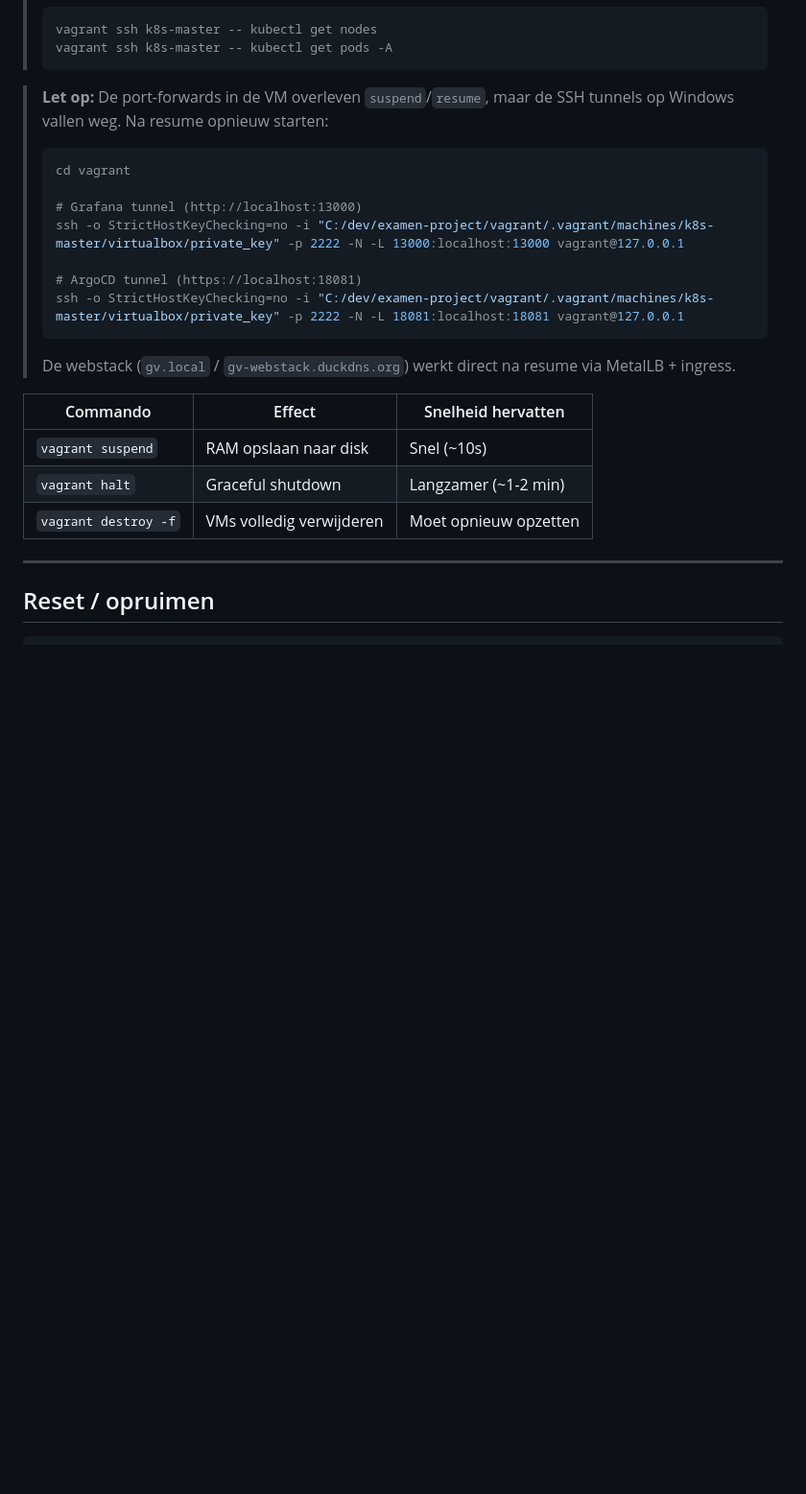
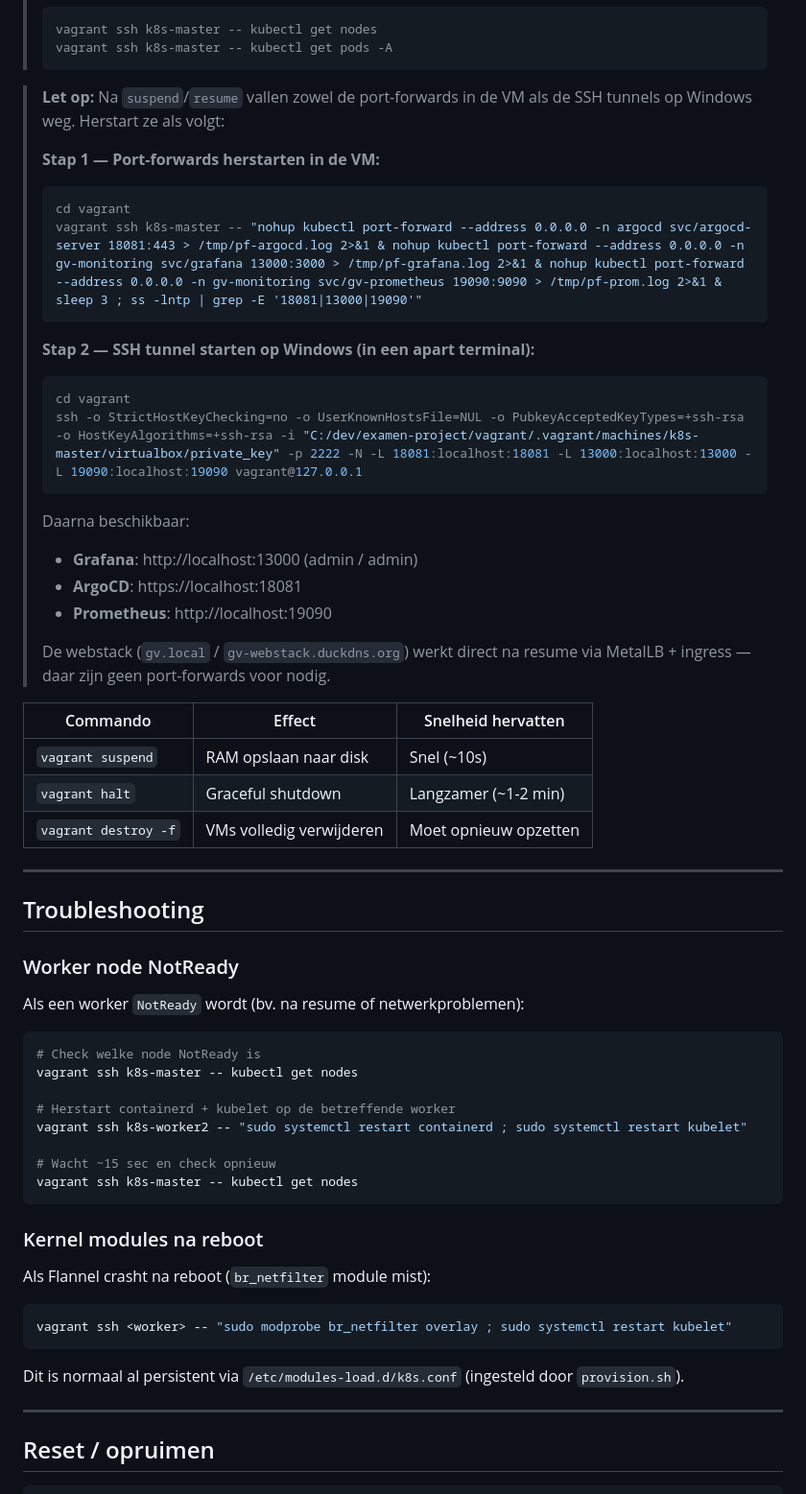
Before and after one commit to Geert-Vuurstaek/linuxweb, a Markdown page: README.md, the part around one of its changes. Shown at 96% size. Rendered like a GitHub page; blank space fills up the shorter version.

Commit message:
docs: README bijgewerkt met werkende demo commando's en SSH tunnel opties

````diff
--- a/README.md
+++ b/README.md
@@ -321,17 +339,26 @@ vagrant up
 > vagrant ssh k8s-master -- kubectl get pods -A
 > ```
 
-> **Let op:** De port-forwards in de VM overleven `suspend`/`resume`, maar de SSH tunnels op Windows vallen weg. Na resume opnieuw starten:
+> **Let op:** Na `suspend`/`resume` vallen zowel de port-forwards in de VM als de SSH tunnels op Windows weg. Herstart ze als volgt:
+>
+> **Stap 1 — Port-forwards herstarten in de VM:**
 > ```powershell
 > cd vagrant
+> vagrant ssh k8s-master -- "nohup kubectl port-forward --address 0.0.0.0 -n argocd svc/argocd-server 18081:443 > /tmp/pf-argocd.log 2>&1 & nohup kubectl port-forward --address 0.0.0.0 -n gv-monitoring svc/grafana 13000:3000 > /tmp/pf-grafana.log 2>&1 & nohup kubectl port-forward --address 0.0.0.0 -n gv-monitoring svc/gv-prometheus 19090:9090 > /tmp/pf-prom.log 2>&1 & sleep 3 ; ss -lntp | grep -E '18081|13000|19090'"
+> ```
 >
-> # Grafana tunnel (http://localhost:13000)
-> ssh -o StrictHostKeyChecking=no -i "C:/dev/examen-project/vagrant/.vagrant/machines/k8s-master/virtualbox/private_key" -p 2222 -N -L 13000:localhost:13000 vagrant@127.0.0.1
+> **Stap 2 — SSH tunnel starten op Windows (in een apart terminal):**
+> ```powershell
+> cd vagrant
+> ssh -o StrictHostKeyChecking=no -o UserKnownHostsFile=NUL -o PubkeyAcceptedKeyTypes=+ssh-rsa -o HostKeyAlgorithms=+ssh-rsa -i "C:/dev/examen-project/vagrant/.vagrant/machines/k8s-master/virtualbox/private_key" -p 2222 -N -L 18081:localhost:18081 -L 13000:localhost:13000 -L 19090:localhost:19090 vagrant@127.0.0.1
+> ```
 >
-> # ArgoCD tunnel (https://localhost:18081)
-> ssh -o StrictHostKeyChecking=no -i "C:/dev/examen-project/vagrant/.vagrant/machines/k8s-master/virtualbox/private_key" -p 2222 -N -L 18081:localhost:18081 vagrant@127.0.0.1
-> ```
-> De webstack (`gv.local` / `gv-webstack.duckdns.org`) werkt direct na resume via MetalLB + ingress.
+> Daarna beschikbaar:
+> - **Grafana**: http://localhost:13000 (admin / admin)
+> - **ArgoCD**: https://localhost:18081
+> - **Prometheus**: http://localhost:19090
+>
+> De webstack (`gv.local` / `gv-webstack.duckdns.org`) werkt direct na resume via MetalLB + ingress — daar zijn geen port-forwards voor nodig.
 
 | Commando | Effect | Snelheid hervatten |
 |----------|--------|--------------------|
@@ -341,6 +368,30 @@ vagrant up
 
 ---
 
+## Troubleshooting
+
+### Worker node NotReady
+Als een worker `NotReady` wordt (bv. na resume of netwerkproblemen):
+```powershell
+# Check welke node NotReady is
+vagrant ssh k8s-master -- kubectl get nodes
+
+# Herstart containerd + kubelet op de betreffende worker
+vagrant ssh k8s-worker2 -- "sudo systemctl restart containerd ; sudo systemctl restart kubelet"
+
+# Wacht ~15 sec en check opnieuw
+vagrant ssh k8s-master -- kubectl get nodes
+```
+
+### Kernel modules na reboot
+Als Flannel crasht na reboot (`br_netfilter` module mist):
+```powershell
+vagrant ssh <worker> -- "sudo modprobe br_netfilter overlay ; sudo systemctl restart kubelet"
+```
+Dit is normaal al persistent via `/etc/modules-load.d/k8s.conf` (ingesteld door `provision.sh`).
+
+---
+
 ## Reset / opruimen
 ```powershell
 cd vagrant
````
Also changed, not shown: other parts of README.md (+32 -14 lines).
